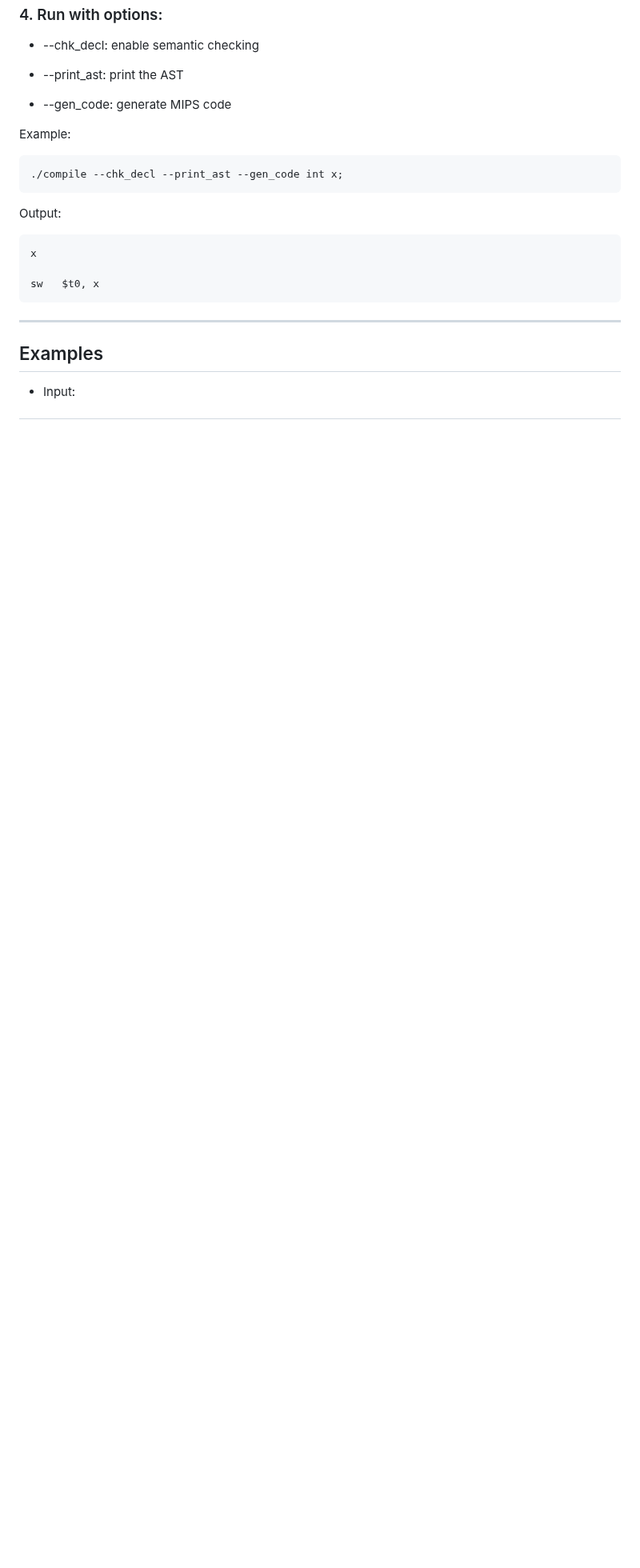
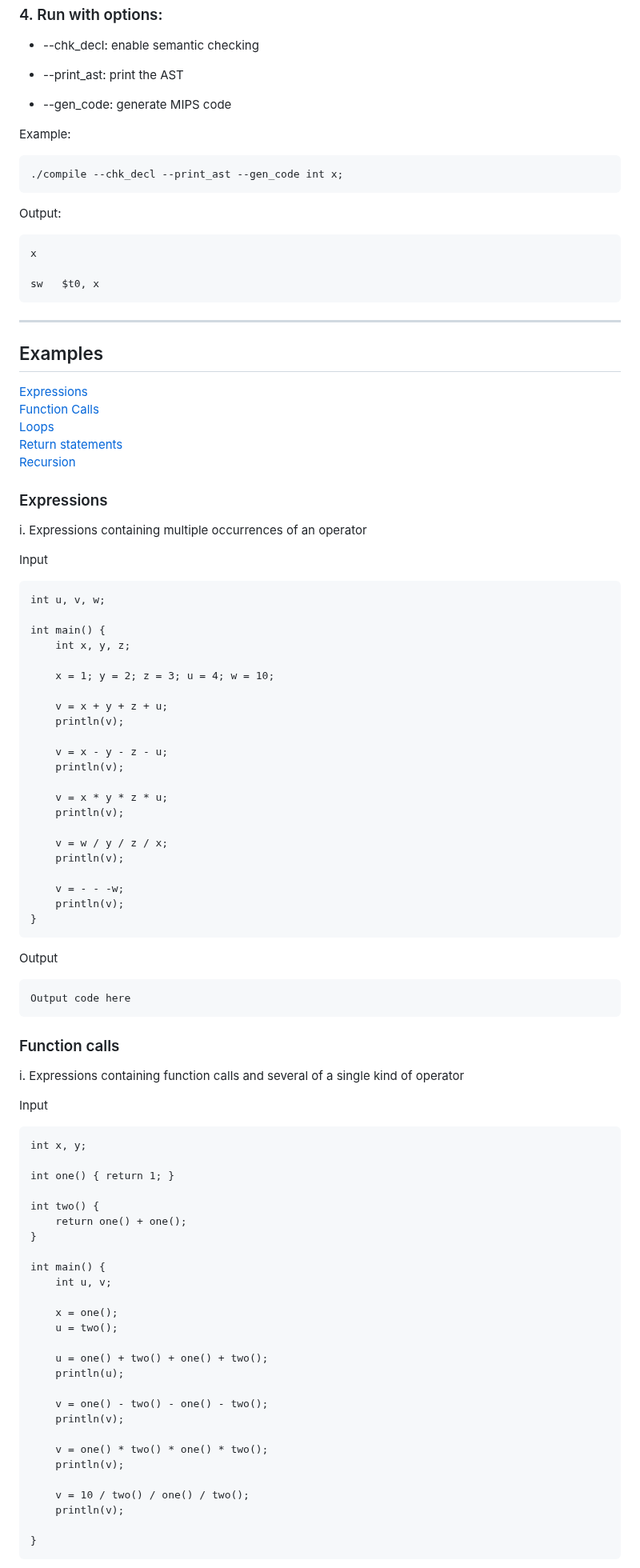
Before and after one commit to JennyYu2/Projects, a Markdown page: C Compiler/README.md, the part around one of its changes. Shown at 80% size. GitHub-like rendering; blank space fills up the shorter version.

````diff
--- a/C Compiler/README.md
+++ b/C Compiler/README.md
@@ -127,4 +127,79 @@ sw   $t0, x
 
 ## Examples
 
-- Input:
+[Expressions](###expressions) <br>
+[Function Calls](###function-calls) <br>
+[Loops](###loops) <br>
+[Return statements](###return-statements) <br>
+[Recursion](###recursion) <br>
+
+### Expressions
+
+i. Expressions containing multiple occurrences of an operator
+
+Input
+```
+int u, v, w;
+
+int main() {
+    int x, y, z;
+
+    x = 1; y = 2; z = 3; u = 4; w = 10;
+
+    v = x + y + z + u;
+    println(v);
+
+    v = x - y - z - u;
+    println(v);
+
+    v = x * y * z * u;
+    println(v);
+
+    v = w / y / z / x;
+    println(v);
+
+    v = - - -w;
+    println(v);
+}
+```
+
+Output
+```
+Output code here
+```
+
+### Function calls
+
+i. Expressions containing function calls and several of a single kind of operator
+
+Input
+```
+int x, y;
+
+int one() { return 1; }
+
+int two() {
+    return one() + one();
+}
+
+int main() {
+    int u, v;
+
+    x = one();
+    u = two();
+
+    u = one() + two() + one() + two();
+    println(u);
+
+    v = one() - two() - one() - two();
+    println(v);
+
+    v = one() * two() * one() * two();
+    println(v);
+
+    v = 10 / two() / one() / two();
+    println(v);
+
+}
+```
+
````
Also changed, not shown: other parts of C Compiler/README.md (+204 -0 lines).
